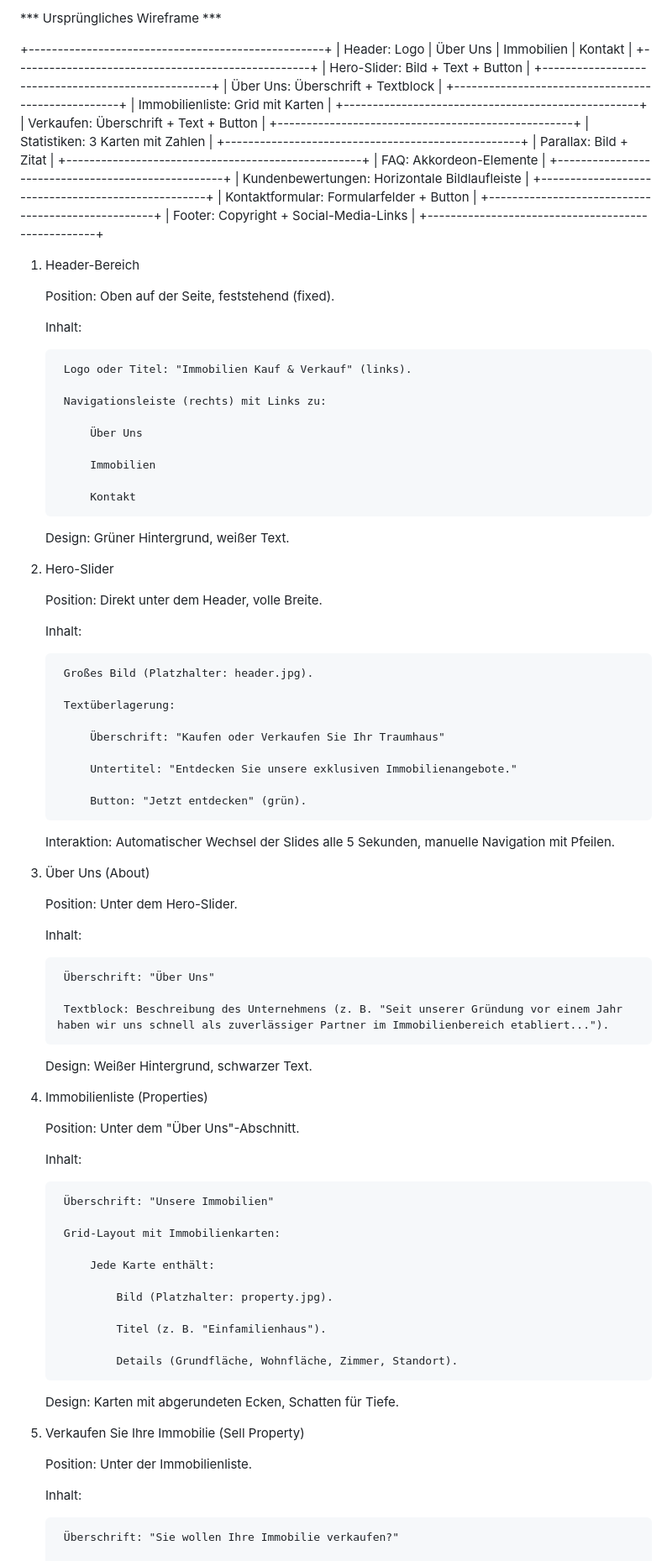
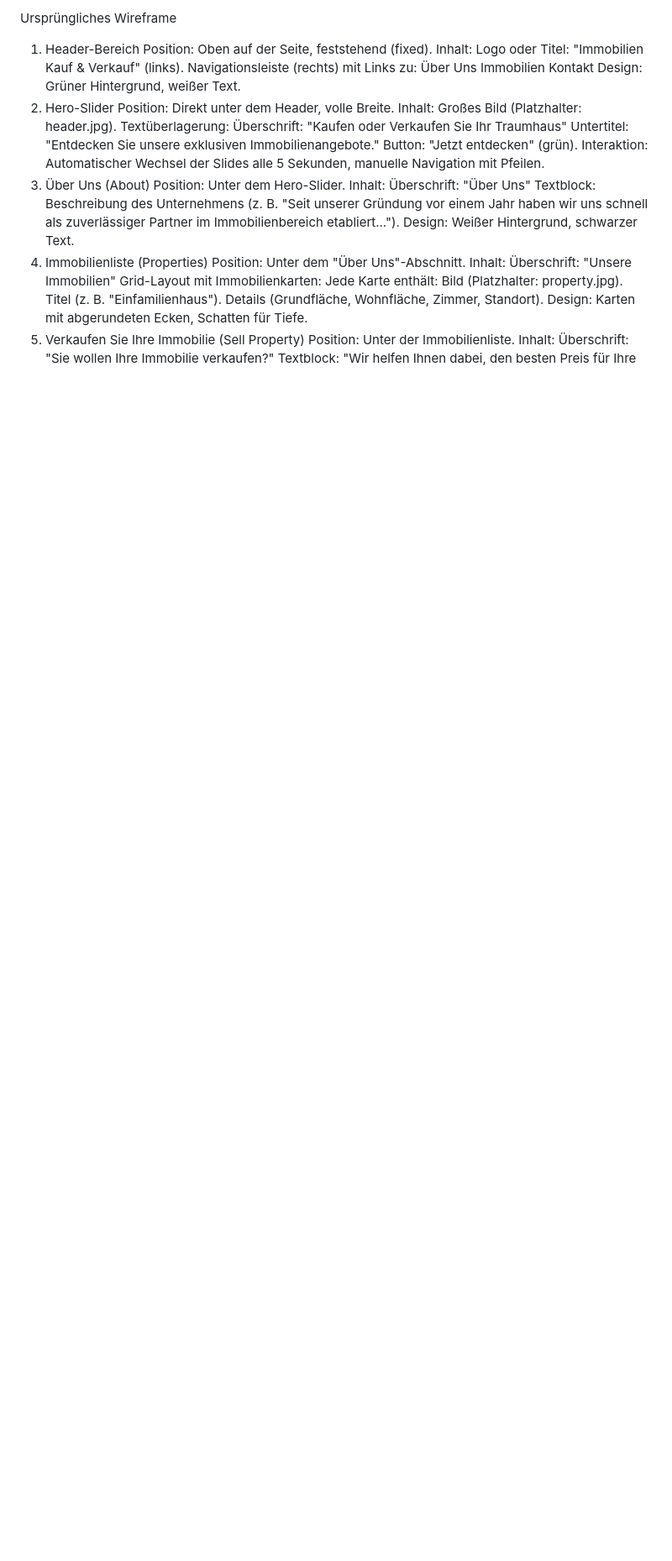
Before and after one commit to marcdziersan/property, a Markdown page: wireframe.md, the part around one of its changes. Shown at 84% size. Rendered like a GitHub page; blank space fills up the shorter version.

```diff
--- a/wireframe.md
+++ b/wireframe.md
@@ -1,103 +1,41 @@
-*** Ursprüngliches Wireframe ***
-
-+---------------------------------------------------+
-| Header: Logo | Über Uns | Immobilien | Kontakt    |
-+---------------------------------------------------+
-| Hero-Slider: Bild + Text + Button                 |
-+---------------------------------------------------+
-| Über Uns: Überschrift + Textblock                 |
-+---------------------------------------------------+
-| Immobilienliste: Grid mit Karten                  |
-+---------------------------------------------------+
-| Verkaufen: Überschrift + Text + Button            |
-+---------------------------------------------------+
-| Statistiken: 3 Karten mit Zahlen                  |
-+---------------------------------------------------+
-| Parallax: Bild + Zitat                            |
-+---------------------------------------------------+
-| FAQ: Akkordeon-Elemente                           |
-+---------------------------------------------------+
-| Kundenbewertungen: Horizontale Bildlaufleiste     |
-+---------------------------------------------------+
-| Kontaktformular: Formularfelder + Button          |
-+---------------------------------------------------+
-| Footer: Copyright + Social-Media-Links            |
-+---------------------------------------------------+
+Ursprüngliches Wireframe
 
 1. Header-Bereich
-
     Position: Oben auf der Seite, feststehend (fixed).
-
     Inhalt:
-
         Logo oder Titel: "Immobilien Kauf & Verkauf" (links).
-
         Navigationsleiste (rechts) mit Links zu:
-
             Über Uns
-
             Immobilien
-
             Kontakt
-
     Design: Grüner Hintergrund, weißer Text.
-
 2. Hero-Slider
-
     Position: Direkt unter dem Header, volle Breite.
-
     Inhalt:
-
         Großes Bild (Platzhalter: header.jpg).
-
         Textüberlagerung:
-
             Überschrift: "Kaufen oder Verkaufen Sie Ihr Traumhaus"
-
             Untertitel: "Entdecken Sie unsere exklusiven Immobilienangebote."
-
             Button: "Jetzt entdecken" (grün).
-
     Interaktion: Automatischer Wechsel der Slides alle 5 Sekunden, manuelle Navigation mit Pfeilen.
-
 3. Über Uns (About)
-
     Position: Unter dem Hero-Slider.
-
     Inhalt:
-
         Überschrift: "Über Uns"
-
         Textblock: Beschreibung des Unternehmens (z. B. "Seit unserer Gründung vor einem Jahr haben wir uns schnell als zuverlässiger Partner im Immobilienbereich etabliert...").
-
     Design: Weißer Hintergrund, schwarzer Text.
-
 4. Immobilienliste (Properties)
-
     Position: Unter dem "Über Uns"-Abschnitt.
-
     Inhalt:
-
         Überschrift: "Unsere Immobilien"
-
         Grid-Layout mit Immobilienkarten:
-
             Jede Karte enthält:
-
                 Bild (Platzhalter: property.jpg).
-
                 Titel (z. B. "Einfamilienhaus").
-
                 Details (Grundfläche, Wohnfläche, Zimmer, Standort).
-
     Design: Karten mit abgerundeten Ecken, Schatten für Tiefe.
-
 5. Verkaufen Sie Ihre Immobilie (Sell Property)
-
     Position: Unter der Immobilienliste.
-
     Inhalt:
-
         Überschrift: "Sie wollen Ihre Immobilie verkaufen?"
-
         Textblock: "Wir helfen Ihnen dabei, den besten Preis für Ihre Immobilie zu erzielen..."
```
Also changed, not shown: other parts of wireframe.md (+0 -53 lines).
